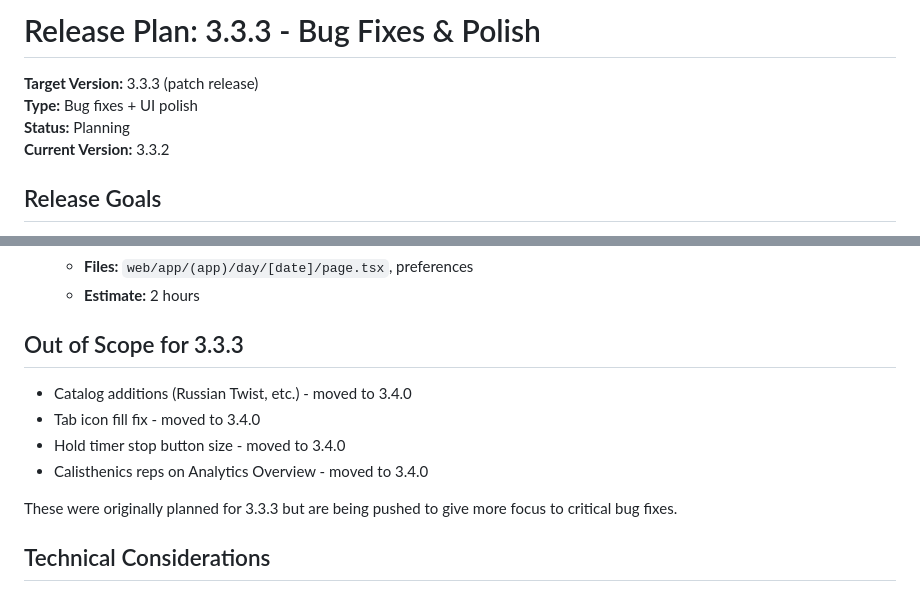
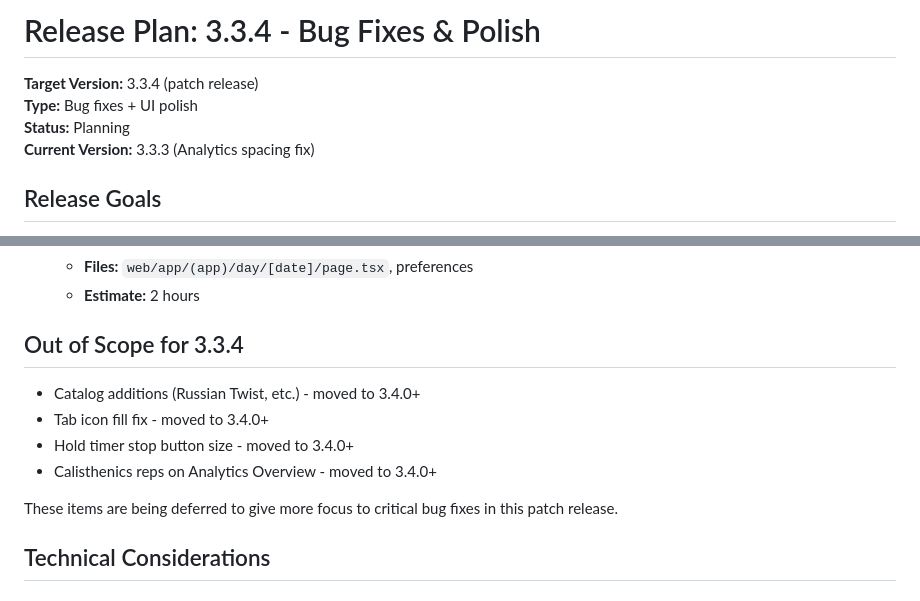
Before and after one commit to ThomasCleary02/liftledger, a Markdown page: docs/release-plan-3.3.4.md, 2 parts joined by grey strips. Drawn GitHub-style.

Commit message:
Correct release planning - targeting v3.3.4 not v3.3.3
v3.3.3 was already released (Analytics spacing fix).
Next release should be v3.3.4 with bug fixes:
- Calisthenics input width
- Stair stepper steps tracking
- Day overview summary

Renamed release plan doc and updated backlog accordingly.

Co-authored-by: Thomas Cleary <ThomasCleary02@users.noreply.github.com>

```diff
--- a/docs/release-plan-3.3.3.md
+++ b/docs/release-plan-3.3.4.md
@@ -1,9 +1,9 @@
-# Release Plan: 3.3.3 - Bug Fixes & Polish
+# Release Plan: 3.3.4 - Bug Fixes & Polish
 
-**Target Version:** 3.3.3 (patch release)
+**Target Version:** 3.3.4 (patch release)
 **Type:** Bug fixes + UI polish
 **Status:** Planning
-**Current Version:** 3.3.2
+**Current Version:** 3.3.3 (Analytics spacing fix)
 
 ## Release Goals
 
@@ -50,14 +50,14 @@ Polish release focused on fixing usability issues and adding small quality-of-li
    - **Files:** `web/app/(app)/day/[date]/page.tsx`, preferences
    - **Estimate:** 2 hours
 
-## Out of Scope for 3.3.3
+## Out of Scope for 3.3.4
 
-- Catalog additions (Russian Twist, etc.) - moved to 3.4.0
-- Tab icon fill fix - moved to 3.4.0
-- Hold timer stop button size - moved to 3.4.0
-- Calisthenics reps on Analytics Overview - moved to 3.4.0
+- Catalog additions (Russian Twist, etc.) - moved to 3.4.0+
+- Tab icon fill fix - moved to 3.4.0+
+- Hold timer stop button size - moved to 3.4.0+
+- Calisthenics reps on Analytics Overview - moved to 3.4.0+
 
-These were originally planned for 3.3.3 but are being pushed to give more focus to critical bug fixes.
+These items are being deferred to give more focus to critical bug fixes in this patch release.
 
 ## Technical Considerations
 
```
Also changed, not shown: BACKLOG.md (+1 -1 lines).
